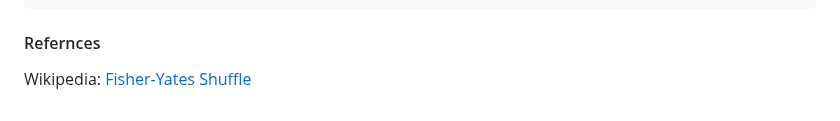
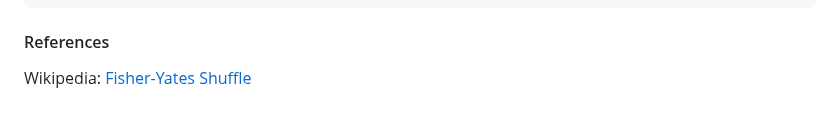
Before and after one commit to richardmundyiii/videoPoker, a Markdown page: readme.md, the part around one of its changes. Drawn GitHub-style.

````diff
--- a/readme.md
+++ b/readme.md
@@ -131,6 +147,8 @@ function deckShuffle() {
 }
 ```
 
-#### Refernces
+</div>
+
+#### References
 
 Wikipedia: [Fisher-Yates Shuffle](https://en.wikipedia.org/wiki/Fisher%E2%80%93Yates_shuffle)
````
Also changed, not shown: other parts of readme.md (+16 -0 lines).
